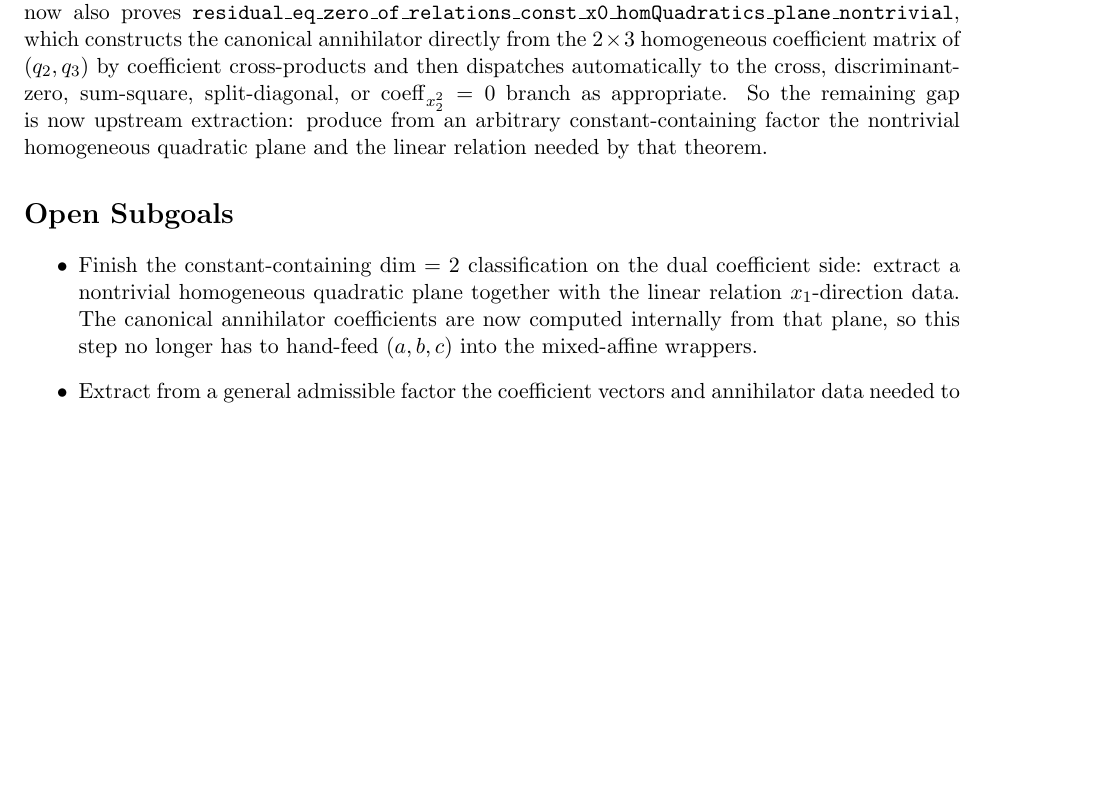
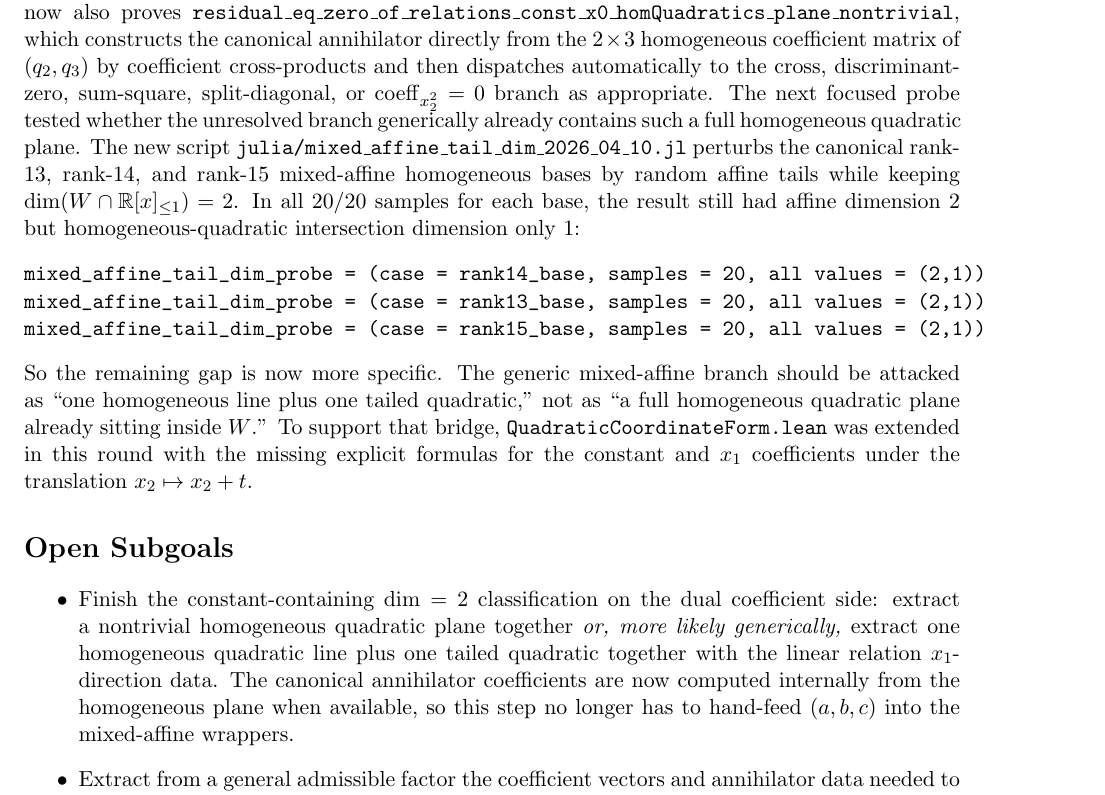
Before and after one commit to yuanchenyang/nonconvex_sos_landscape, a LaTeX document (writeup/exploration_log.tex): part of page 15 of 15, cut so that both start at the same text, the shorter picture padded with empty space. Compiled offline with pdfLaTeX.

Commit message:
Probe mixed-affine one-line tail regime

```diff
--- a/writeup/exploration_log.tex
+++ b/writeup/exploration_log.tex
@@ -927,17 +927,34 @@ which constructs the canonical annihilator directly from the \(2\times 3\)
 homogeneous coefficient matrix of \((q_2,q_3)\) by coefficient cross-products
 and then dispatches automatically to the cross, discriminant-zero, sum-square,
 split-diagonal, or \(\operatorname{coeff}_{x_2^2}=0\) branch as appropriate.
-So the remaining gap is now upstream extraction: produce from an arbitrary
-constant-containing factor the nontrivial homogeneous quadratic plane and the
-linear relation needed by that theorem.
+The next focused probe tested whether the unresolved branch generically already
+contains such a full homogeneous quadratic plane. The new script
+\texttt{julia/mixed\_affine\_tail\_dim\_2026\_04\_10.jl} perturbs the canonical
+rank-$13$, rank-$14$, and rank-$15$ mixed-affine homogeneous bases by random
+affine tails while keeping \(\dim(W \cap \mathbb{R}[x]_{\le 1})=2\). In all
+$20/20$ samples for each base, the result still had affine dimension $2$ but
+homogeneous-quadratic intersection dimension only $1$:
+\begin{verbatim}
+mixed_affine_tail_dim_probe = (case = rank14_base, samples = 20, all values = (2,1))
+mixed_affine_tail_dim_probe = (case = rank13_base, samples = 20, all values = (2,1))
+mixed_affine_tail_dim_probe = (case = rank15_base, samples = 20, all values = (2,1))
+\end{verbatim}
+So the remaining gap is now more specific. The generic mixed-affine branch
+should be attacked as ``one homogeneous line plus one tailed quadratic,'' not
+as ``a full homogeneous quadratic plane already sitting inside \(W\).'' To
+support that bridge, \texttt{QuadraticCoordinateForm.lean} was extended in this
+round with the missing explicit formulas for the constant and \(x_1\)
+coefficients under the translation \(x_2 \mapsto x_2+t\).
 
 \section*{Open Subgoals}
 \begin{itemize}
 \item Finish the constant-containing $\dim = 2$ classification on the dual
 coefficient side: extract a nontrivial homogeneous quadratic plane together
-with the linear relation \(x_1\)-direction data. The canonical annihilator
-coefficients are now computed internally from that plane, so this step no
-longer has to hand-feed \((a,b,c)\) into the mixed-affine wrappers.
+\emph{or, more likely generically,} extract one homogeneous quadratic line plus
+one tailed quadratic together with the linear relation \(x_1\)-direction data.
+The canonical annihilator coefficients are now computed internally from the
+homogeneous plane when available, so this step no longer has to hand-feed
+\((a,b,c)\) into the mixed-affine wrappers.
 \item Extract from a general admissible factor the coefficient vectors and
 annihilator data needed to feed that classification into the existing
 transport lemmas; for the remaining mixed-affine and low-affine branches this
```
Also changed, not shown: writeup/blueprint.tex (+25 -2 lines), 2 other files.
